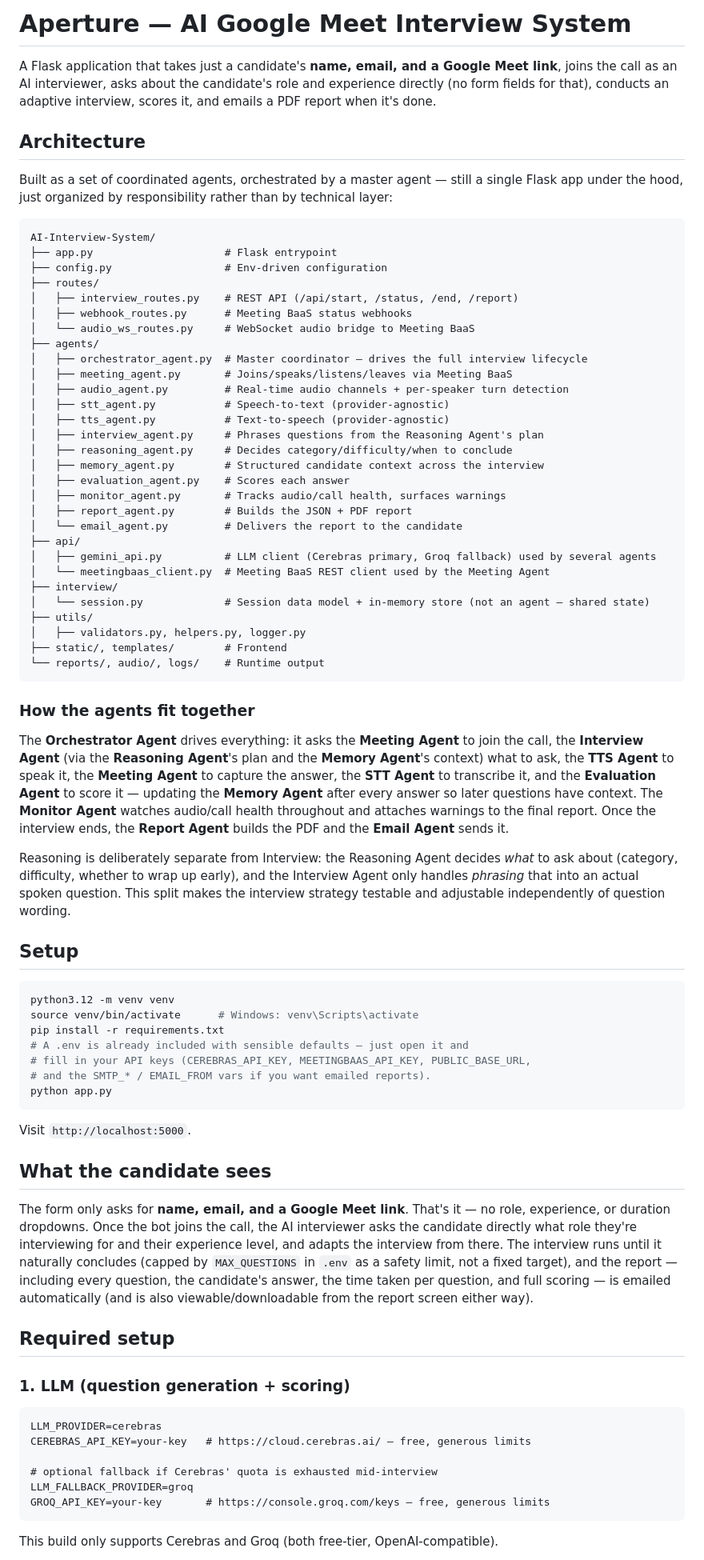
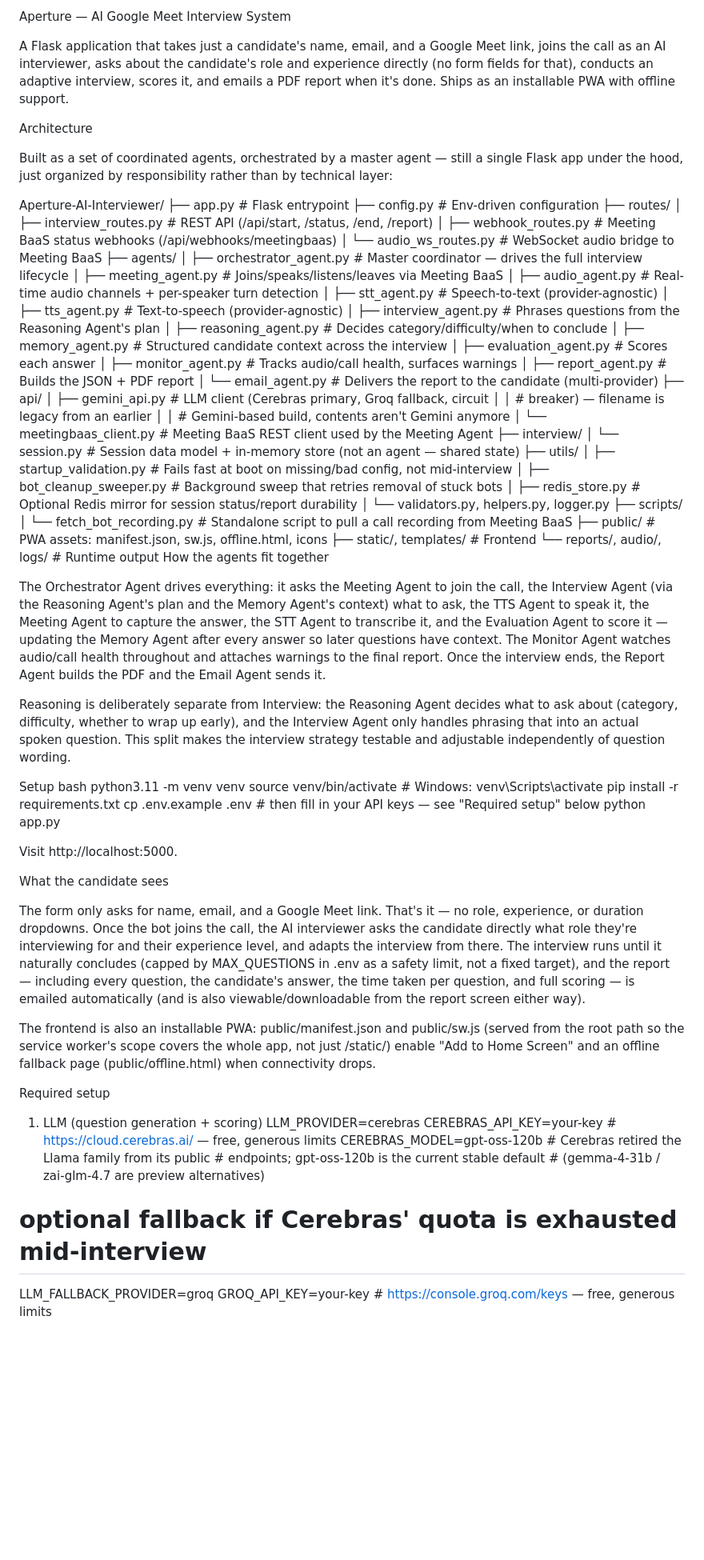
Before and after one commit to manoranjan2604-byte/Ai-interviewer, a Markdown page: README.md, the part around one of its changes. Shown at 80% size. Rendered like a GitHub page; blank space fills up the shorter version.

````diff
--- a/README.md
+++ b/README.md
@@ -1,24 +1,17 @@
-# Aperture — AI Google Meet Interview System
+Aperture — AI Google Meet Interview System
 
-A Flask application that takes just a candidate's **name, email, and a
-Google Meet link**, joins the call as an AI interviewer, asks about the
-candidate's role and experience directly (no form fields for that),
-conducts an adaptive interview, scores it, and emails a PDF report when
-it's done.
+A Flask application that takes just a candidate's name, email, and a Google Meet link, joins the call as an AI interviewer, asks about the candidate's role and experience directly (no form fields for that), conducts an adaptive interview, scores it, and emails a PDF report when it's done. Ships as an installable PWA with offline support.
 
-## Architecture
+Architecture
 
-Built as a set of coordinated agents, orchestrated by a master agent —
-still a single Flask app under the hood, just organized by responsibility
-rather than by technical layer:
+Built as a set of coordinated agents, orchestrated by a master agent — still a single Flask app under the hood, just organized by responsibility rather than by technical layer:
 
-```
-AI-Interview-System/
+Aperture-AI-Interviewer/
 ├── app.py                     # Flask entrypoint
 ├── config.py                  # Env-driven configuration
 ├── routes/
 │   ├── interview_routes.py    # REST API (/api/start, /status, /end, /report)
-│   ├── webhook_routes.py      # Meeting BaaS status webhooks
+│   ├── webhook_routes.py      # Meeting BaaS status webhooks (/api/webhooks/meetingbaas)
 │   └── audio_ws_routes.py     # WebSocket audio bridge to Meeting BaaS
 ├── agents/
 │   ├── orchestrator_agent.py  # Master coordinator — drives the full interview lifecycle
@@ -32,72 +25,55 @@ AI-Interview-System/
 │   ├── evaluation_agent.py    # Scores each answer
 │   ├── monitor_agent.py       # Tracks audio/call health, surfaces warnings
 │   ├── report_agent.py        # Builds the JSON + PDF report
-│   └── email_agent.py         # Delivers the report to the candidate
+│   └── email_agent.py         # Delivers the report to the candidate (multi-provider)
 ├── api/
-│   ├── gemini_api.py          # LLM client (Cerebras primary, Groq fallback) used by several agents
+│   ├── gemini_api.py          # LLM client (Cerebras primary, Groq fallback, circuit
+│   │                          # breaker) — filename is legacy from an earlier
+│   │                          # Gemini-based build, contents aren't Gemini anymore
 │   └── meetingbaas_client.py  # Meeting BaaS REST client used by the Meeting Agent
 ├── interview/
 │   └── session.py             # Session data model + in-memory store (not an agent — shared state)
 ├── utils/
-│   ├── validators.py, helpers.py, logger.py
+│   ├── startup_validation.py  # Fails fast at boot on missing/bad config, not mid-interview
+│   ├── bot_cleanup_sweeper.py # Background sweep that retries removal of stuck bots
+│   ├── redis_store.py         # Optional Redis mirror for session status/report durability
+│   └── validators.py, helpers.py, logger.py
+├── scripts/
+│   └── fetch_bot_recording.py # Standalone script to pull a call recording from Meeting BaaS
+├── public/                    # PWA assets: manifest.json, sw.js, offline.html, icons
 ├── static/, templates/        # Frontend
 └── reports/, audio/, logs/    # Runtime output
-```
+How the agents fit together
 
-### How the agents fit together
+The Orchestrator Agent drives everything: it asks the Meeting Agent to join the call, the Interview Agent (via the Reasoning Agent's plan and the Memory Agent's context) what to ask, the TTS Agent to speak it, the Meeting Agent to capture the answer, the STT Agent to transcribe it, and the Evaluation Agent to score it — updating the Memory Agent after every answer so later questions have context. The Monitor Agent watches audio/call health throughout and attaches warnings to the final report. Once the interview ends, the Report Agent builds the PDF and the Email Agent sends it.
 
-The **Orchestrator Agent** drives everything: it asks the **Meeting Agent**
-to join the call, the **Interview Agent** (via the **Reasoning Agent**'s
-plan and the **Memory Agent**'s context) what to ask, the **TTS Agent** to
-speak it, the **Meeting Agent** to capture the answer, the **STT Agent**
-to transcribe it, and the **Evaluation Agent** to score it — updating the
-**Memory Agent** after every answer so later questions have context. The
-**Monitor Agent** watches audio/call health throughout and attaches
-warnings to the final report. Once the interview ends, the **Report
-Agent** builds the PDF and the **Email Agent** sends it.
+Reasoning is deliberately separate from Interview: the Reasoning Agent decides what to ask about (category, difficulty, whether to wrap up early), and the Interview Agent only handles phrasing that into an actual spoken question. This split makes the interview strategy testable and adjustable independently of question wording.
 
-Reasoning is deliberately separate from Interview: the Reasoning Agent
-decides *what* to ask about (category, difficulty, whether to wrap up
-early), and the Interview Agent only handles *phrasing* that into an
-actual spoken question. This split makes the interview strategy testable
-and adjustable independently of question wording.
-
-## Setup
-
-```bash
-python3.12 -m venv venv
+Setup
+bash
+python3.11 -m venv venv
 source venv/bin/activate      # Windows: venv\Scripts\activate
 pip install -r requirements.txt
-# A .env is already included with sensible defaults — just open it and
-# fill in your API keys (CEREBRAS_API_KEY, MEETINGBAAS_API_KEY, PUBLIC_BASE_URL,
-# and the SMTP_* / EMAIL_FROM vars if you want emailed reports).
+cp .env.example .env          # then fill in your API keys — see "Required setup" below
 python app.py
-```
 
-Visit `http://localhost:5000`.
+Visit http://localhost:5000.
 
-## What the candidate sees
+What the candidate sees
 
-The form only asks for **name, email, and a Google Meet link**. That's it —
-no role, experience, or duration dropdowns. Once the bot joins the call,
-the AI interviewer asks the candidate directly what role they're
-interviewing for and their experience level, and adapts the interview
-from there. The interview runs until it naturally concludes (capped by
-`MAX_QUESTIONS` in `.env` as a safety limit, not a fixed target), and the
-report — including every question, the candidate's answer, the time
-taken per question, and full scoring — is emailed automatically (and is
-also viewable/downloadable from the report screen either way).
+The form only asks for name, email, and a Google Meet link. That's it — no role, experience, or duration dropdowns. Once the bot joins the call, the AI interviewer asks the candidate directly what role they're interviewing for and their experience level, and adapts the interview from there. The interview runs until it naturally concludes (capped by MAX_QUESTIONS in .env as a safety limit, not a fixed target), and the report — including every question, the candidate's answer, the time taken per question, and full scoring — is emailed automatically (and is also viewable/downloadable from the report screen either way).
 
-## Required setup
+The frontend is also an installable PWA: public/manifest.json and public/sw.js (served from the root path so the service worker's scope covers the whole app, not just /static/) enable "Add to Home Screen" and an offline fallback page (public/offline.html) when connectivity drops.
 
-### 1. LLM (question generation + scoring)
-```
+Required setup
+1. LLM (question generation + scoring)
 LLM_PROVIDER=cerebras
-CEREBRAS_API_KEY=your-key   # https://cloud.cerebras.ai/ — free, generous limits
+CEREBRAS_API_KEY=your-key       # https://cloud.cerebras.ai/ — free, generous limits
+CEREBRAS_MODEL=gpt-oss-120b     # Cerebras retired the Llama family from its public
+                                 # endpoints; gpt-oss-120b is the current stable default
+                                 # (gemma-4-31b / zai-glm-4.7 are preview alternatives)
 
 # optional fallback if Cerebras' quota is exhausted mid-interview
 LLM_FALLBACK_PROVIDER=groq
-GROQ_API_KEY=your-key       # https://console.groq.com/keys — free, generous limits
-```
-This build only supports Cerebras and Groq (both free-tier, OpenAI-compatible).
+GROQ_API_KEY=your-key           # https://console.groq.com/keys — free, generous limits
 
````
Also changed, not shown: other parts of README.md (+75 -103 lines).
